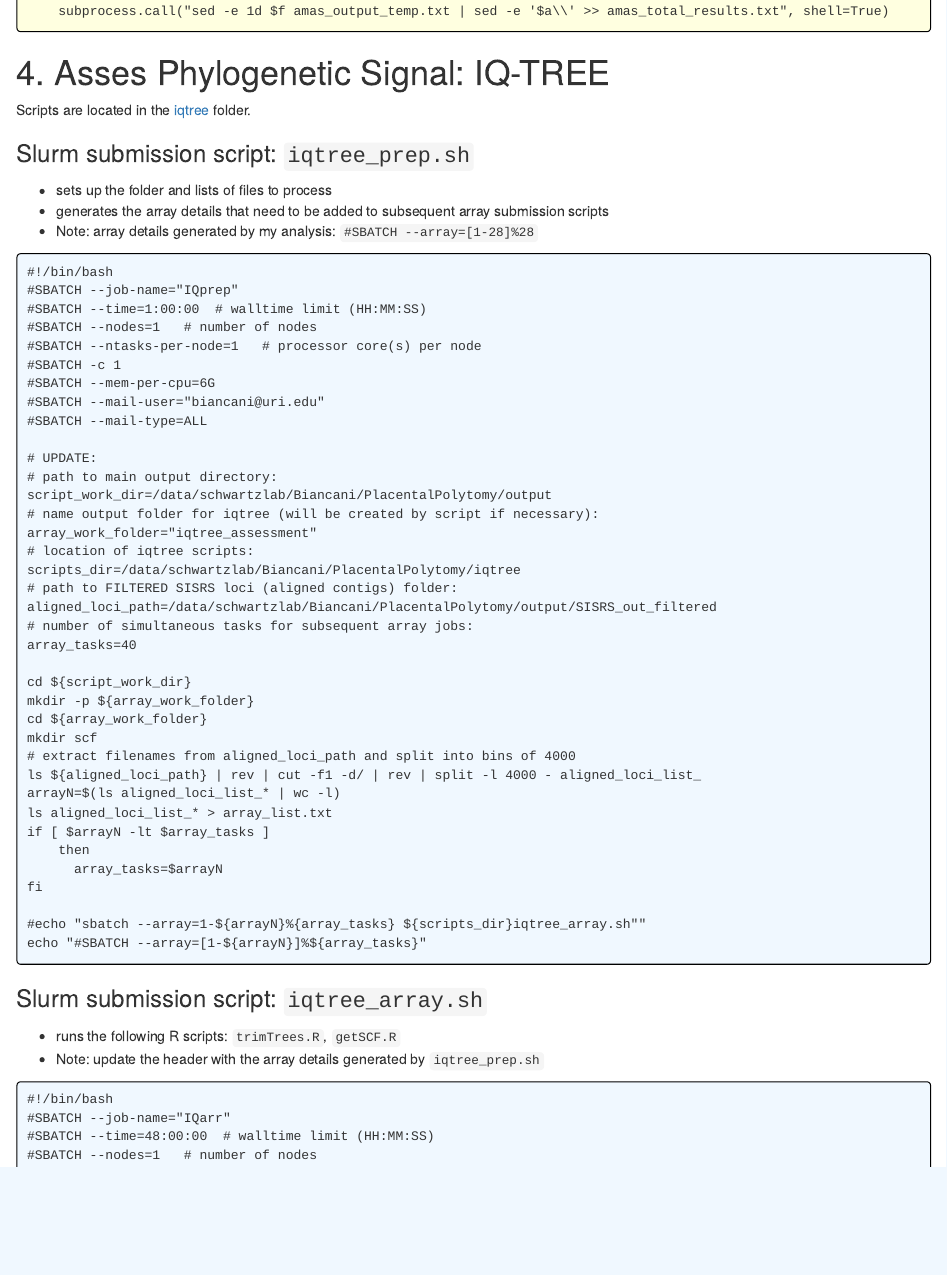
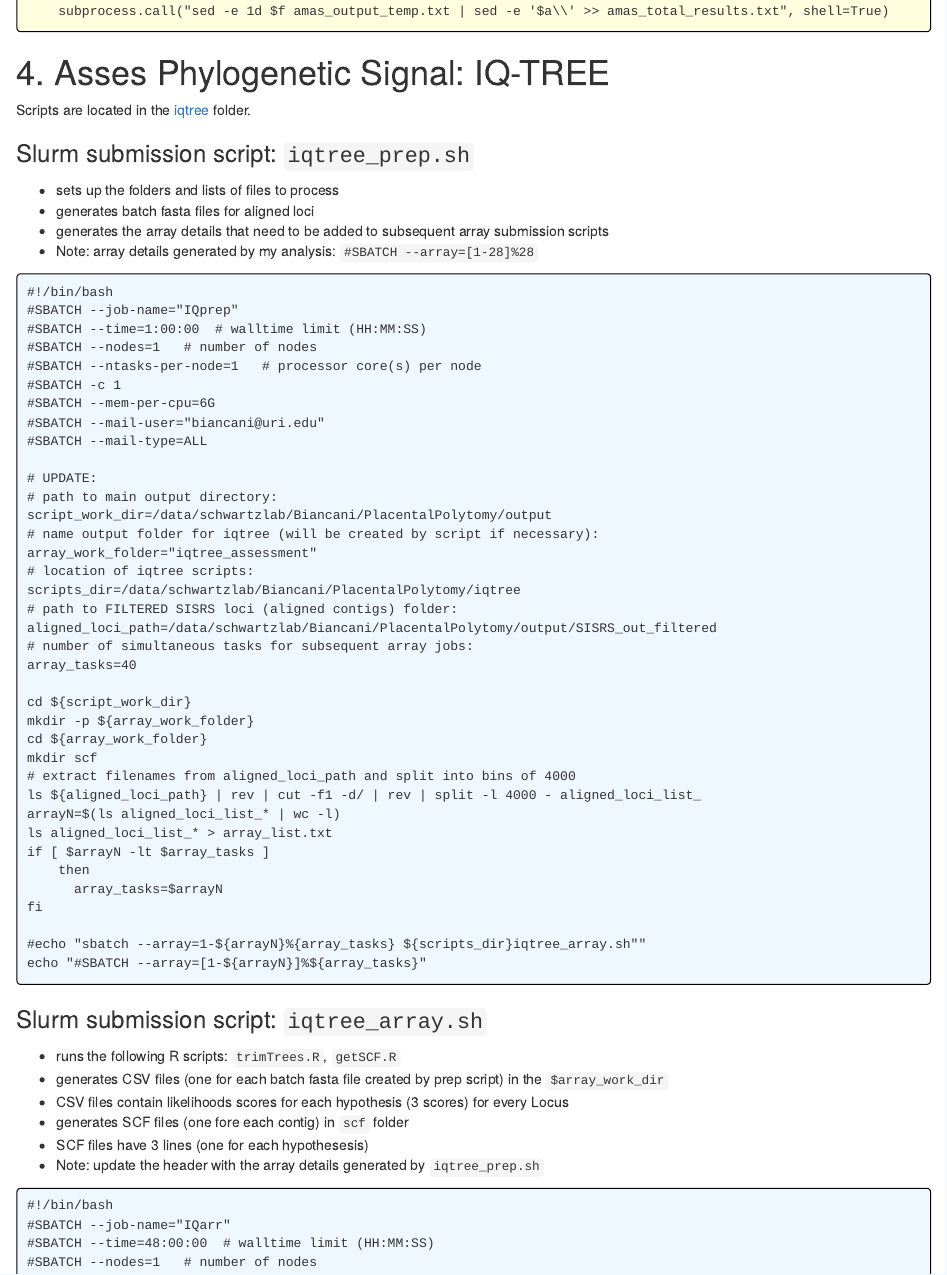
Before and after one commit to zackbergeron/MammalConsensusNodes, an R Markdown document (index.Rmd): the page in a window 1100 px wide, from 14390 px down. The pictures show the output file index.html that the author committed with the source, opened offline.

Commit message:
Add comments

````diff
--- a/index.Rmd
+++ b/index.Rmd
@@ -126,7 +126,8 @@ cat amas/run_amas.py
 Scripts are located in the [iqtree](https://github.com/LMBiancani/PlacentalPolytomy/tree/main/iqtree) folder.
 
 ### Slurm submission script: `iqtree_prep.sh`
-* sets up the folder and lists of files to process
+* sets up the folders and lists of files to process
+* generates batch fasta files for aligned loci
 * generates the array details that need to be added to subsequent array submission scripts
 * Note: array details generated by my analysis: `#SBATCH --array=[1-28]%28`
 ```{bash, comment=NA, echo=FALSE, class.output="bg_slurm"}
@@ -135,6 +136,10 @@ cat iqtree/iqtree_prep.sh
 
 ### Slurm submission script: `iqtree_array.sh`
 * runs the following R scripts: `trimTrees.R`, `getSCF.R`
+* generates CSV files (one for each batch fasta file created by prep script) in the `$array_work_dir`
+* CSV files contain likelihoods scores for each hypothesis (3 scores) for every Locus
+* generates SCF files (one fore each contig) in `scf` folder
+* SCF files have 3 lines (one for each hypothesesis)
 * Note: update the header with the array details generated by `iqtree_prep.sh`
 ```{bash, comment=NA, echo=FALSE, class.output="bg_slurm"}
 cat iqtree/iqtree_array.sh
````
Also changed, not shown: index.html, index.Rmd (3 more changed lines), 1 other file.
